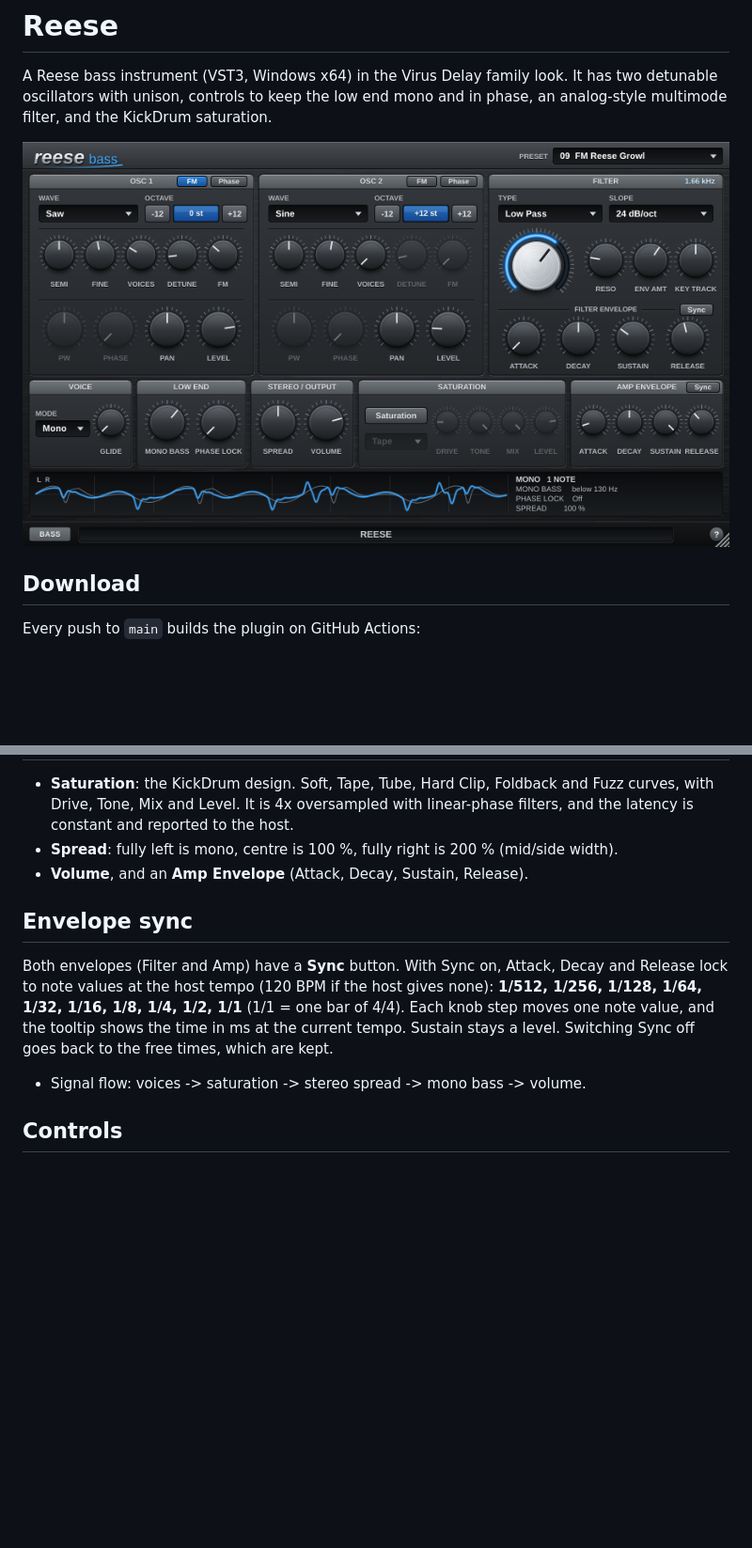
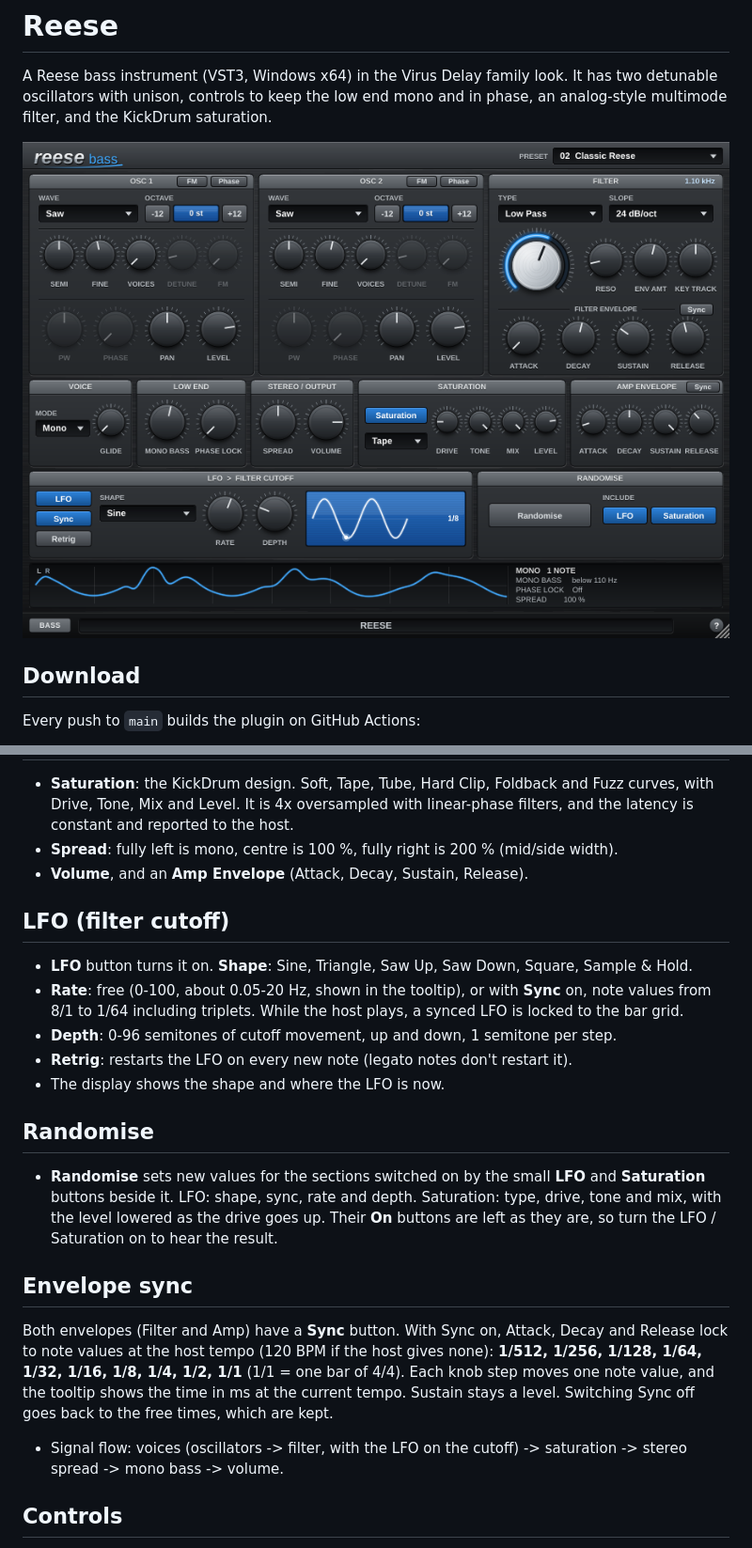
Before and after one commit to garymaguiremusic-pixel/Reece, a Markdown page: README.md, 2 parts joined by grey strips. Shown at 94% size. GitHub-like rendering; pictures changed too: docs/screenshot.png; blank space fills up the shorter version.

```diff
--- a/README.md
+++ b/README.md
@@ -73,13 +73,29 @@ It appears as an instrument under **VirusDelay Project**.
 * **Spread**: fully left is mono, centre is 100 %, fully right is 200 % (mid/side width).
 * **Volume**, and an **Amp Envelope** (Attack, Decay, Sustain, Release).
 
+## LFO (filter cutoff)
+
+* **LFO** button turns it on. **Shape**: Sine, Triangle, Saw Up, Saw Down, Square, Sample & Hold.
+* **Rate**: free (0-100, about 0.05-20 Hz, shown in the tooltip), or with **Sync** on, note values from 8/1 to 1/64
+  including triplets. While the host plays, a synced LFO is locked to the bar grid.
+* **Depth**: 0-96 semitones of cutoff movement, up and down, 1 semitone per step.
+* **Retrig**: restarts the LFO on every new note (legato notes don't restart it).
+* The display shows the shape and where the LFO is now.
+
+## Randomise
+
+* **Randomise** sets new values for the sections switched on by the small **LFO** and **Saturation** buttons
+  beside it. LFO: shape, sync, rate and depth. Saturation: type, drive, tone and mix, with the level
+  lowered as the drive goes up. Their **On** buttons are left as they are, so turn the LFO / Saturation on to
+  hear the result.
+
 ## Envelope sync
 
 Both envelopes (Filter and Amp) have a **Sync** button. With Sync on, Attack, Decay and Release lock to note
 values at the host tempo (120 BPM if the host gives none): **1/512, 1/256, 1/128, 1/64, 1/32, 1/16, 1/8, 1/4,
 1/2, 1/1** (1/1 = one bar of 4/4). Each knob step moves one note value, and the tooltip shows the time in ms at
 the current tempo. Sustain stays a level. Switching Sync off goes back to the free times, which are kept.
-* Signal flow: voices -> saturation -> stereo spread -> mono bass -> volume.
+* Signal flow: voices (oscillators -> filter, with the LFO on the cutoff) -> saturation -> stereo spread -> mono bass -> volume.
 
 ## Controls
 
```
Also changed, not shown: 11 other files.
